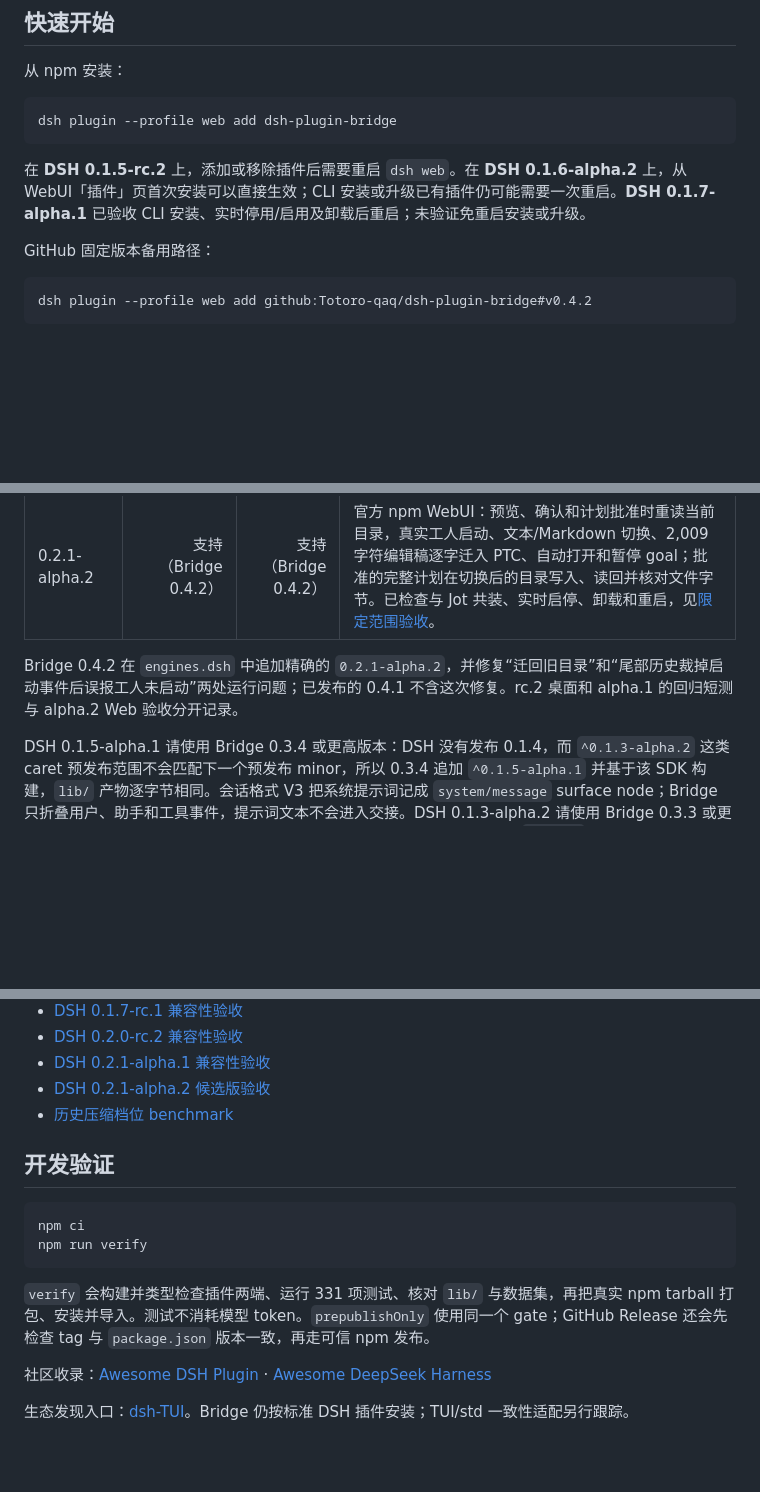
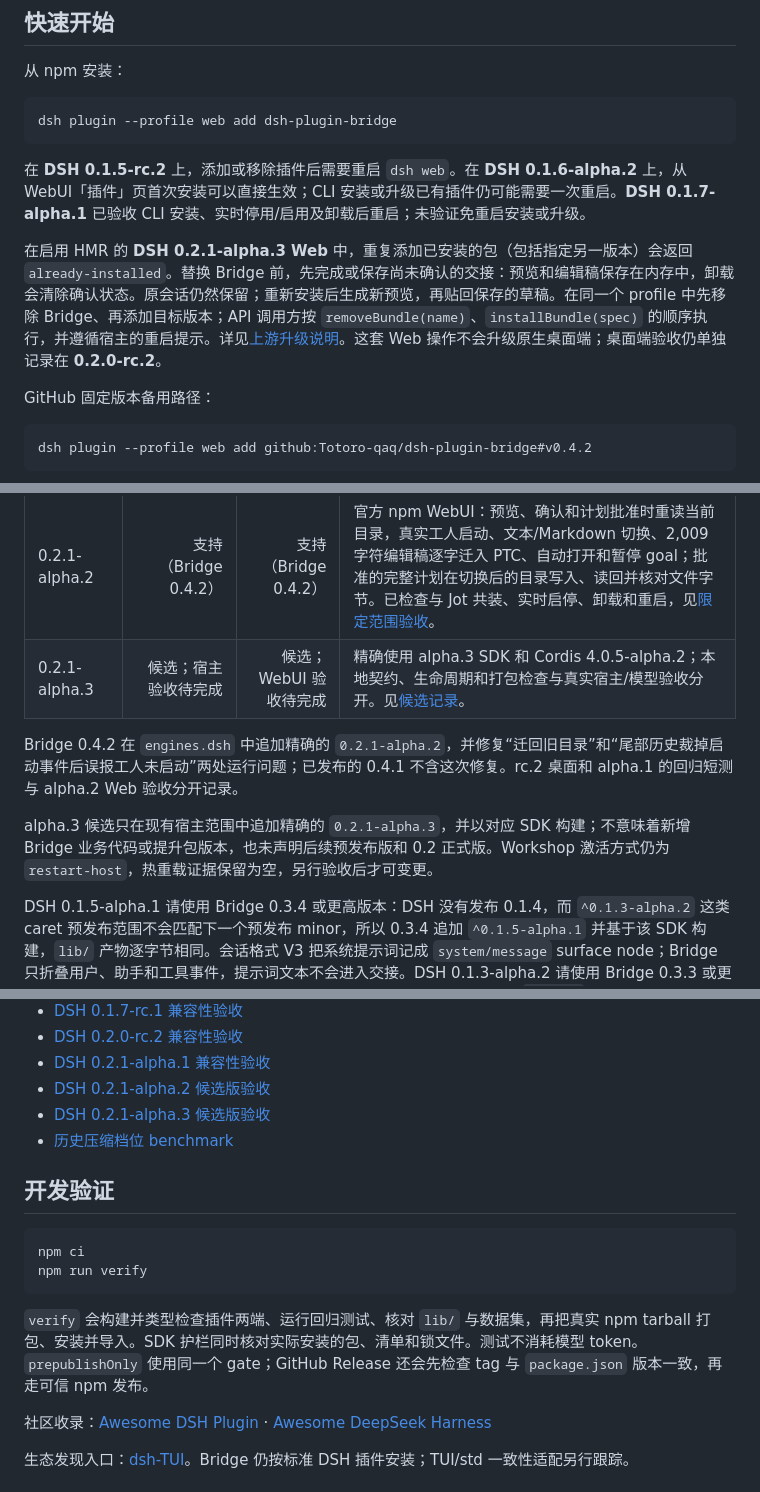
Before and after one commit to Totoro-qaq/dsh-plugin-bridge, a Markdown page: README.zh.md, 3 parts joined by grey strips. Drawn GitHub-style; blank space fills up the shorter version.

````diff
--- a/README.zh.md
+++ b/README.zh.md
@@ -31,6 +31,8 @@ dsh plugin --profile web add dsh-plugin-bridge
 ```
 
 在 **DSH 0.1.5-rc.2** 上，添加或移除插件后需要重启 `dsh web`。在 **DSH 0.1.6-alpha.2** 上，从 WebUI「插件」页首次安装可以直接生效；CLI 安装或升级已有插件仍可能需要一次重启。**DSH 0.1.7-alpha.1** 已验收 CLI 安装、实时停用/启用及卸载后重启；未验证免重启安装或升级。
+
+在启用 HMR 的 **DSH 0.2.1-alpha.3 Web** 中，重复添加已安装的包（包括指定另一版本）会返回 `already-installed`。替换 Bridge 前，先完成或保存尚未确认的交接：预览和编辑稿保存在内存中，卸载会清除确认状态。原会话仍然保留；重新安装后生成新预览，再贴回保存的草稿。在同一个 profile 中先移除 Bridge、再添加目标版本；API 调用方按 `removeBundle(name)`、`installBundle(spec)` 的顺序执行，并遵循宿主的重启提示。详见[上游升级说明](https://github.com/deepseek-ai/deepseek-harness/blob/dsh-v0.2.1-alpha.3/docs/upgrade-guide/v0.2.1-alpha.2/plugin-install-over-installed/guide.zh.md)。这套 Web 操作不会升级原生桌面端；桌面端验收仍单独记录在 **0.2.0-rc.2**。
 
 GitHub 固定版本备用路径：
 
@@ -134,8 +136,11 @@ Bridge **0.4.0** 起在官方计划评审卡上提供 **“批准并在新会话
 | 0.2.0-rc.2 | 支持（实测 Bridge 0.3.10；0.3.11 补声明） | 支持（运行代码相同） | 官方 npm WebUI 隔离验收：doctor 13/13、真实预览与文本/Markdown 编辑、编辑稿逐字交接、直接继续和等待确认、自动跳转、暂停 goal、原图传递/文本回退、实时启停及卸载重启。仍留失效 CLI 链接；未覆盖全量可选组件和原生桌面端，见[限定范围验收](docs/compatibility/dsh-0.2.0-rc.2-2026-09-30.md)。 |
 | 0.2.1-alpha.1 | 支持（Bridge 0.4.1 补声明） | 支持（0.4.0 运行代码不变） | 已发布的 0.4.0 在官方 npm WebUI 隔离实测：doctor 13/13、渲染编辑、484 字符编辑稿逐字迁入 PTC、自动跳转和暂停 goal；真实点击计划批准后在新 standard 会话写入并读回精确 18 字节文件。启停保留其他样式；卸载重启后包和命令移除，但仍留失效 CLI 链接。见[限定范围验收](docs/compatibility/dsh-0.2.1-alpha.1-2026-10-04.md)。 |
 | 0.2.1-alpha.2 | 支持（Bridge 0.4.2） | 支持（Bridge 0.4.2） | 官方 npm WebUI：预览、确认和计划批准时重读当前目录，真实工人启动、文本/Markdown 切换、2,009 字符编辑稿逐字迁入 PTC、自动打开和暂停 goal；批准的完整计划在切换后的目录写入、读回并核对文件字节。已检查与 Jot 共装、实时启停、卸载和重启，见[限定范围验收](docs/compatibility/dsh-0.2.1-alpha.2-2026-10-10.md)。 |
+| 0.2.1-alpha.3 | 候选；宿主验收待完成 | 候选；WebUI 验收待完成 | 精确使用 alpha.3 SDK 和 Cordis 4.0.5-alpha.2；本地契约、生命周期和打包检查与真实宿主/模型验收分开。见[候选记录](docs/compatibility/dsh-0.2.1-alpha.3-2026-10-15.md)。 |
 
 Bridge 0.4.2 在 `engines.dsh` 中追加精确的 `0.2.1-alpha.2`，并修复“迁回旧目录”和“尾部历史裁掉启动事件后误报工人未启动”两处运行问题；已发布的 0.4.1 不含这次修复。rc.2 桌面和 alpha.1 的回归短测与 alpha.2 Web 验收分开记录。
+
+alpha.3 候选只在现有宿主范围中追加精确的 `0.2.1-alpha.3`，并以对应 SDK 构建；不意味着新增 Bridge 业务代码或提升包版本，也未声明后续预发布版和 0.2 正式版。Workshop 激活方式仍为 `restart-host`，热重载证据保留为空，另行验收后才可变更。
 
 DSH 0.1.5-alpha.1 请使用 Bridge 0.3.4 或更高版本：DSH 没有发布 0.1.4，而 `^0.1.3-alpha.2` 这类 caret 预发布范围不会匹配下一个预发布 minor，所以 0.3.4 追加 `^0.1.5-alpha.1` 并基于该 SDK 构建，`lib/` 产物逐字节相同。会话格式 V3 把系统提示词记成 `system/message` surface node；Bridge 只折叠用户、助手和工具事件，提示词文本不会进入交接。DSH 0.1.3-alpha.2 请使用 Bridge 0.3.3 或更高版本；Bridge 0.3.2 不包含那些兼容改动。typed adapter 只调用一次 `inspect`，就能读取默认 240 条消息的历史窗口，原来需要四次；不会缓存运行状态。`doctor` 检查方法是否存在，不能代替完整迁移验收。 同一个 `^0.1.5-alpha.1` 范围也覆盖 0.1.5-rc.1 和之后的 0.1.5 正式版，所以 rc.1 不需要新发 Bridge。
 
@@ -190,6 +195,7 @@ Bridge 0.3.10 包含在 DSH 0.1.7-alpha.2 上验收的源码修复：压缩工
 - [DSH 0.2.0-rc.2 兼容性验收](docs/compatibility/dsh-0.2.0-rc.2-2026-09-30.md)
 - [DSH 0.2.1-alpha.1 兼容性验收](docs/compatibility/dsh-0.2.1-alpha.1-2026-10-04.md)
 - [DSH 0.2.1-alpha.2 候选版验收](docs/compatibility/dsh-0.2.1-alpha.2-2026-10-10.md)
+- [DSH 0.2.1-alpha.3 候选版验收](docs/compatibility/dsh-0.2.1-alpha.3-2026-10-15.md)
 - [历史压缩档位 benchmark](docs/benchmark.md)
 
 ## 开发验证
@@ -199,7 +205,7 @@ npm ci
 npm run verify
 ```
 
-`verify` 会构建并类型检查插件两端、运行 331 项测试、核对 `lib/` 与数据集，再把真实 npm tarball 打包、安装并导入。测试不消耗模型 token。`prepublishOnly` 使用同一个 gate；GitHub Release 还会先检查 tag 与 `package.json` 版本一致，再走可信 npm 发布。
+`verify` 会构建并类型检查插件两端、运行回归测试、核对 `lib/` 与数据集，再把真实 npm tarball 打包、安装并导入。SDK 护栏同时核对实际安装的包、清单和锁文件。测试不消耗模型 token。`prepublishOnly` 使用同一个 gate；GitHub Release 还会先检查 tag 与 `package.json` 版本一致，再走可信 npm 发布。
 
 社区收录：[Awesome DSH Plugin](https://github.com/awesome-dsh-plugin/awesome-dsh-plugin) · [Awesome DeepSeek Harness](https://github.com/Dominic789654/awesome-deepseek-harness)
 
````
Also changed, not shown: README.md (+7 -1 lines).
